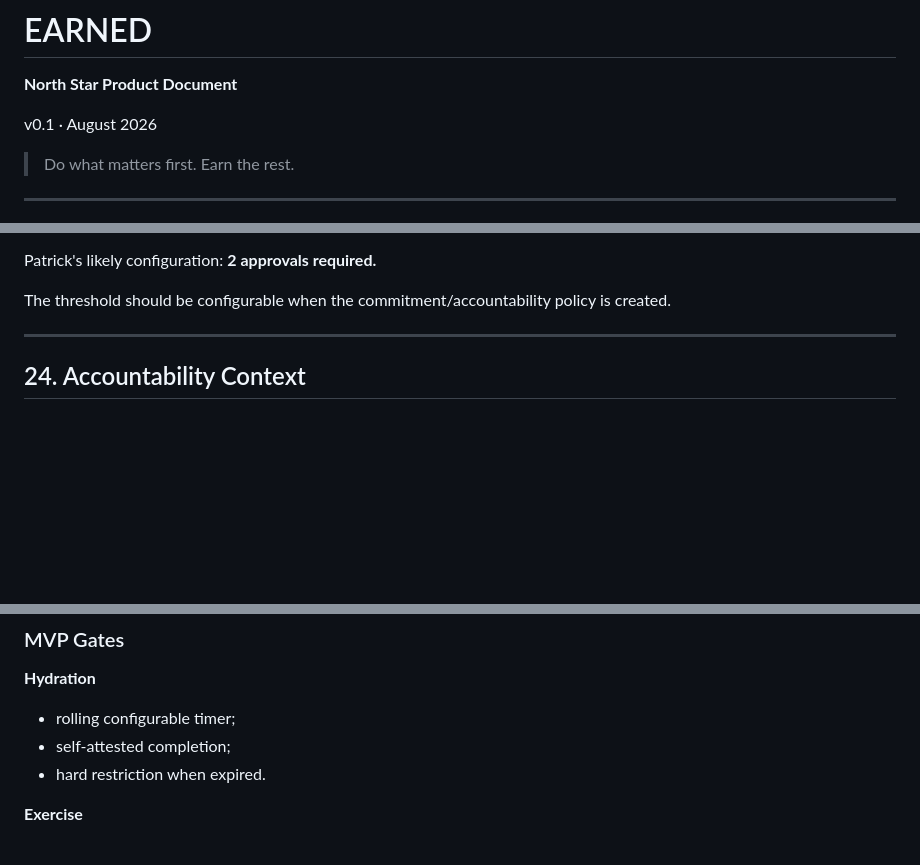
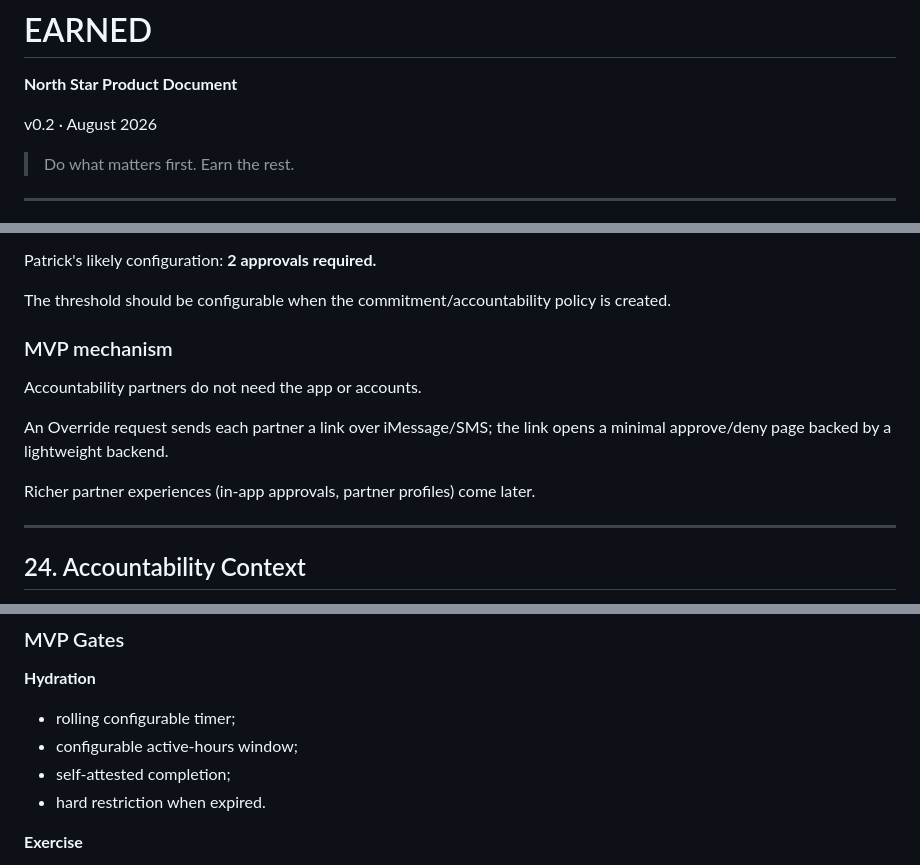
Before and after one commit to PatTheRatch/Earned, a Markdown page: NORTHSTAR.md, 3 parts joined by grey strips. GitHub-like rendering; blank space fills up the shorter version.

```diff
--- a/NORTHSTAR.md
+++ b/NORTHSTAR.md
@@ -2,7 +2,7 @@
 
 **North Star Product Document**
 
-v0.1 · August 2026
+v0.2 · August 2026
 
 > Do what matters first. Earn the rest.
 
@@ -620,6 +646,14 @@ When requesting an Override:
 Patrick's likely configuration: **2 approvals required.**
 
 The threshold should be configurable when the commitment/accountability policy is created.
+
+### MVP mechanism
+
+Accountability partners do not need the app or accounts.
+
+An Override request sends each partner a link over iMessage/SMS; the link opens a minimal approve/deny page backed by a lightweight backend.
+
+Richer partner experiences (in-app approvals, partner profiles) come later.
 
 ---
 
@@ -925,6 +959,7 @@ It does not need to prove that Earned can become a global consumer product.
 **Hydration**
 
 - rolling configurable timer;
+- configurable active-hours window;
 - self-attested completion;
 - hard restriction when expired.
 
```
Also changed, not shown: other parts of NORTHSTAR.md (+33 -1 lines).
